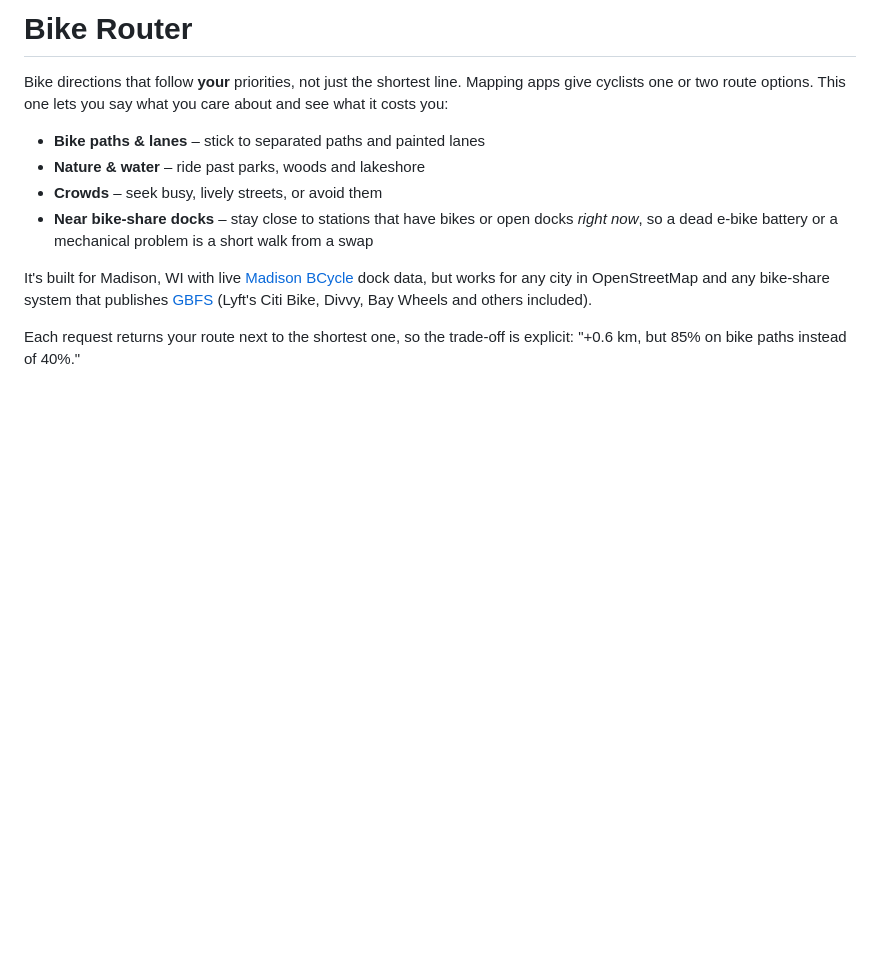
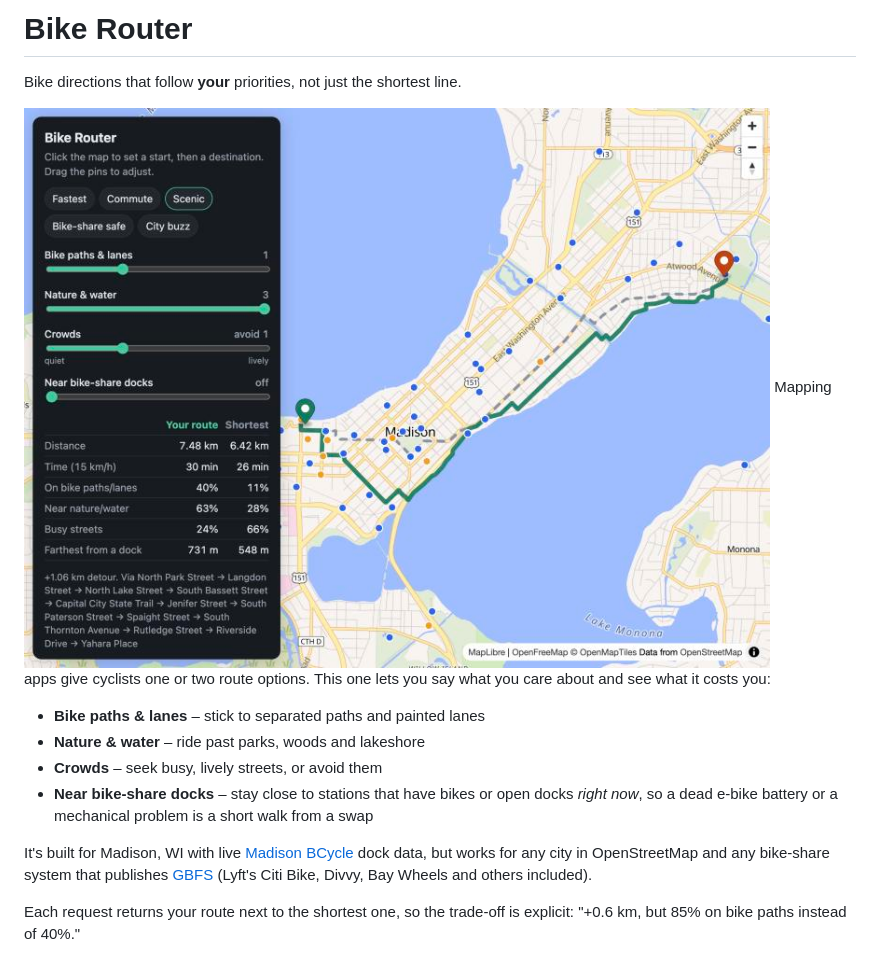
Before and after one commit to zacksifakis/bike-router, a Markdown page: README.md, the part around the change. Rendered like a GitHub page; pictures changed too: docs/screenshot.jpg (added); blank space fills up the shorter version.

Commit message:
Add screenshot to README

```diff
--- a/README.md
+++ b/README.md
@@ -1,6 +1,8 @@
 # Bike Router
 
 Bike directions that follow **your** priorities, not just the shortest line.
+
+![Scenic route along Lake Monona vs. the shortest route through downtown Madison](docs/screenshot.jpg)
 Mapping apps give cyclists one or two route options. This one lets you say what you
 care about and see what it costs you:
 
```
